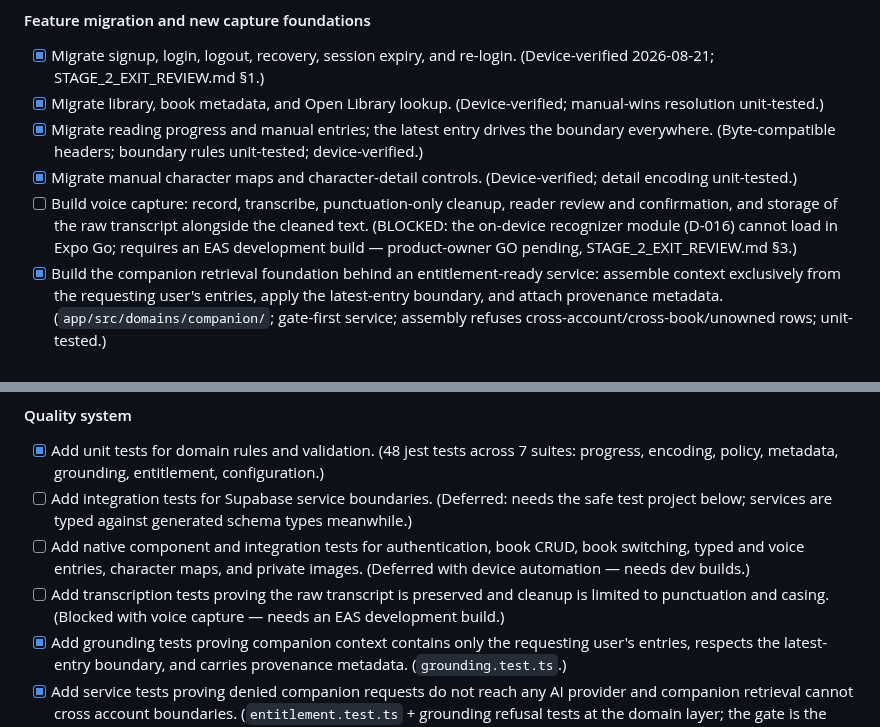
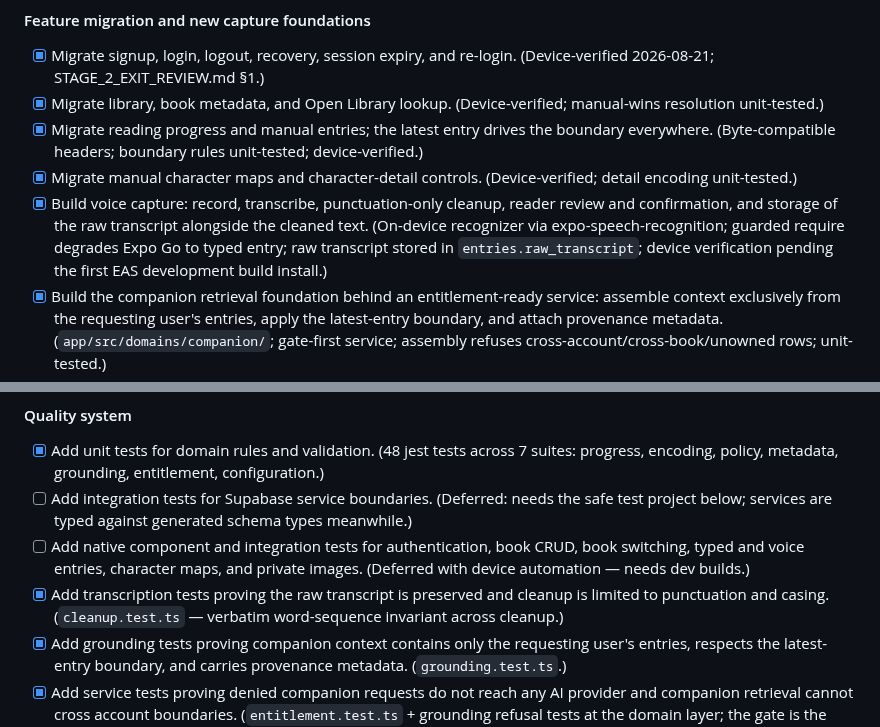
Before and after one commit to aizquier97-hub/Project-Bookmarkt, a Markdown page: docs/PRODUCT_ROADMAP.md, 2 parts joined by grey strips. GitHub-like rendering.

```diff
--- a/docs/PRODUCT_ROADMAP.md
+++ b/docs/PRODUCT_ROADMAP.md
@@ -491,11 +491,12 @@ Supabase backend.
       device-verified.)
 - [x] Migrate manual character maps and character-detail controls.
       (Device-verified; detail encoding unit-tested.)
-- [ ] Build voice capture: record, transcribe, punctuation-only cleanup, reader
+- [x] Build voice capture: record, transcribe, punctuation-only cleanup, reader
       review and confirmation, and storage of the raw transcript alongside the
-      cleaned text. (BLOCKED: the on-device recognizer module (D-016) cannot
-      load in Expo Go; requires an EAS development build — product-owner GO
-      pending, STAGE_2_EXIT_REVIEW.md §3.)
+      cleaned text. (On-device recognizer via expo-speech-recognition; guarded
+      require degrades Expo Go to typed entry; raw transcript stored in
+      `entries.raw_transcript`; device verification pending the first EAS
+      development build install.)
 - [x] Build the companion retrieval foundation behind an entitlement-ready
       service: assemble context exclusively from the requesting user's entries,
       apply the latest-entry boundary, and attach provenance metadata.
@@ -548,9 +549,9 @@ Supabase backend.
 - [ ] Add native component and integration tests for authentication, book CRUD,
       book switching, typed and voice entries, character maps, and private
       images. (Deferred with device automation — needs dev builds.)
-- [ ] Add transcription tests proving the raw transcript is preserved and
-      cleanup is limited to punctuation and casing. (Blocked with voice capture
-      — needs an EAS development build.)
+- [x] Add transcription tests proving the raw transcript is preserved and
+      cleanup is limited to punctuation and casing. (`cleanup.test.ts` —
+      verbatim word-sequence invariant across cleanup.)
 - [x] Add grounding tests proving companion context contains only the requesting
       user's entries, respects the latest-entry boundary, and carries provenance
       metadata. (`grounding.test.ts`.)
```
Also changed, not shown: docs/STAGE_2_EXIT_REVIEW.md (+5 -6 lines), docs/STAGE_2_OPERATIONS.md (+4 -3 lines).
